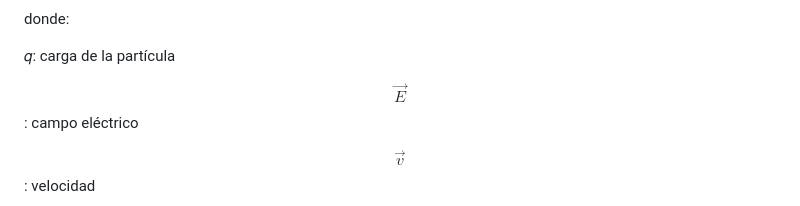
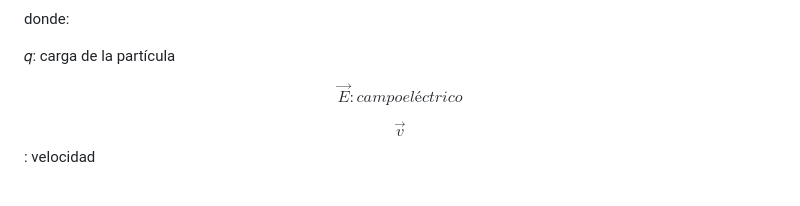
Before and after one commit to PaoloVM27/DINAMICA-DE-PARTICULAS-CARGADAS-EN-CAMPOS-ELECTRICOS, a Markdown page: README.md, the part around the change. GitHub-like rendering.

```diff
--- a/README.md
+++ b/README.md
@@ -32,9 +32,8 @@ donde:
 𝑞: carga de la partícula
 
 $$
-\vec{E}
+\vec{E} : campo eléctrico
 $$
-: campo eléctrico
 
 $$
 \vec{v}
```
